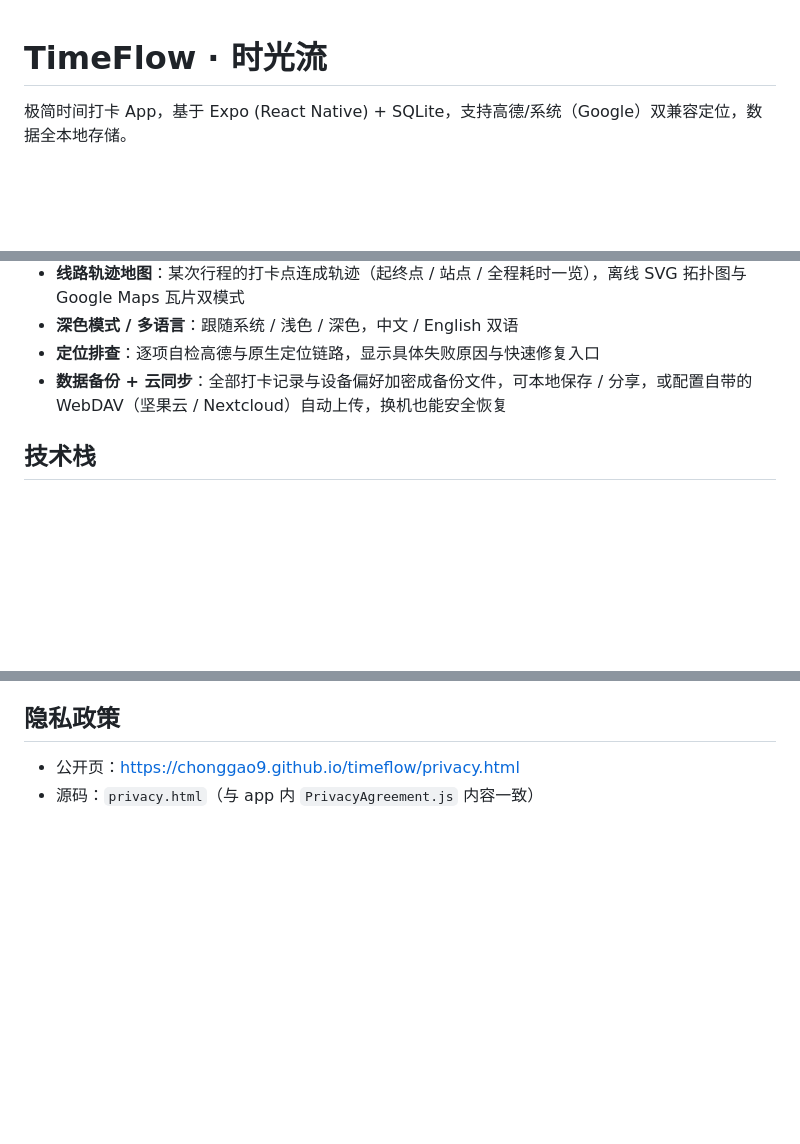
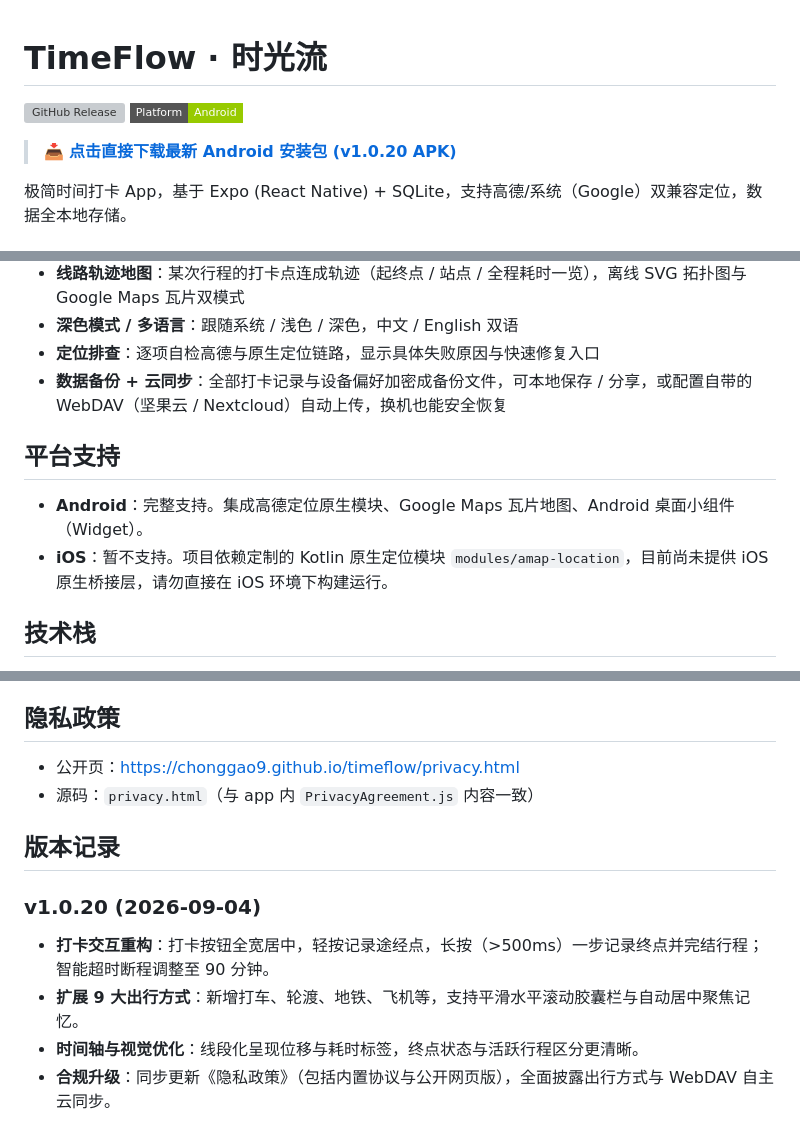
Before and after one commit to chonggao9/timeflow, a Markdown page: README.md, 3 parts joined by grey strips. Drawn GitHub-style; badges without logos; blank space fills up the shorter version; grey boxes are pictures that could not be loaded.

Commit message:
docs: 完善 README 下载入口、平台支持说明与 v1.0.20 更新记录

```diff
--- a/README.md
+++ b/README.md
@@ -1,4 +1,9 @@
 # TimeFlow · 时光流
+
+[![GitHub Release](https://img.shields.io/github/v/release/chonggao9/timeflow?color=FF6B6B&style=flat-square)](https://github.com/chonggao9/timeflow/releases/latest)
+[![Platform](https://img.shields.io/badge/Platform-Android-green?style=flat-square)](#平台支持)
+
+> [📥 **点击直接下载最新 Android 安装包 (v1.0.20 APK)**](https://github.com/chonggao9/timeflow/releases/download/v1.0.20/timeflow-v1.0.20.apk)
 
 极简时间打卡 App，基于 Expo (React Native) + SQLite，支持高德/系统（Google）双兼容定位，数据全本地存储。
 
@@ -14,6 +19,11 @@
 - **深色模式 / 多语言**：跟随系统 / 浅色 / 深色，中文 / English 双语
 - **定位排查**：逐项自检高德与原生定位链路，显示具体失败原因与快速修复入口
 - **数据备份 + 云同步**：全部打卡记录与设备偏好加密成备份文件，可本地保存 / 分享，或配置自带的 WebDAV（坚果云 / Nextcloud）自动上传，换机也能安全恢复
+
+## 平台支持
+
+- **Android**：完整支持。集成高德定位原生模块、Google Maps 瓦片地图、Android 桌面小组件（Widget）。
+- **iOS**：暂不支持。项目依赖定制的 Kotlin 原生定位模块 `modules/amap-location`，目前尚未提供 iOS 原生桥接层，请勿直接在 iOS 环境下构建运行。
 
 ## 技术栈
 
@@ -134,3 +144,11 @@ npm run release -- --commit --push
 
 - 公开页：https://chonggao9.github.io/timeflow/privacy.html
 - 源码：`privacy.html`（与 app 内 `PrivacyAgreement.js` 内容一致）
+
+## 版本记录
+
+### v1.0.20 (2026-09-04)
+- **打卡交互重构**：打卡按钮全宽居中，轻按记录途经点，长按（>500ms）一步记录终点并完结行程；智能超时断程调整至 90 分钟。
+- **扩展 9 大出行方式**：新增打车、轮渡、地铁、飞机等，支持平滑水平滚动胶囊栏与自动居中聚焦记忆。
+- **时间轴与视觉优化**：线段化呈现位移与耗时标签，终点状态与活跃行程区分更清晰。
+- **合规升级**：同步更新《隐私政策》（包括内置协议与公开网页版），全面披露出行方式与 WebDAV 自主云同步。
```
